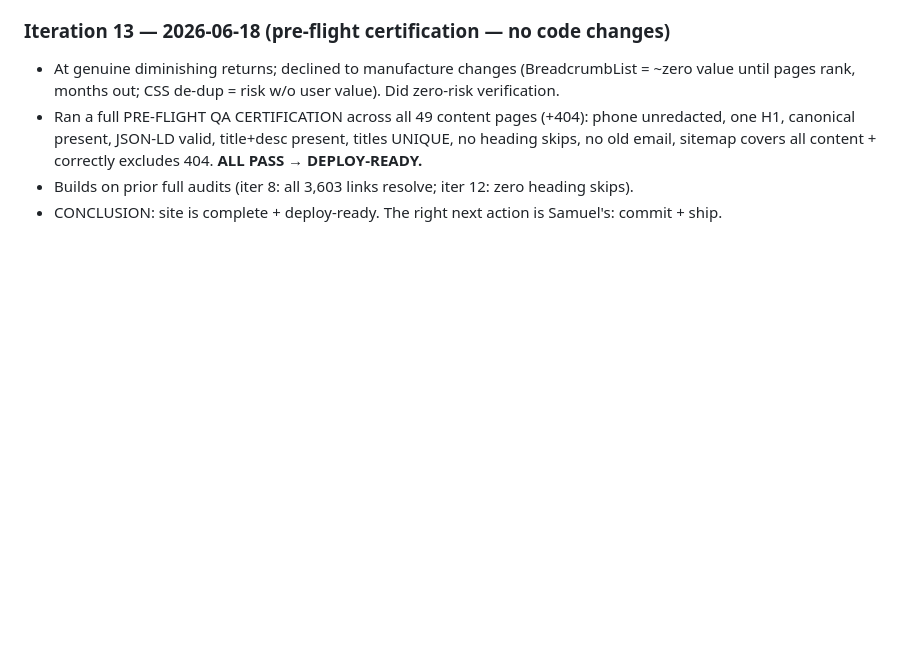
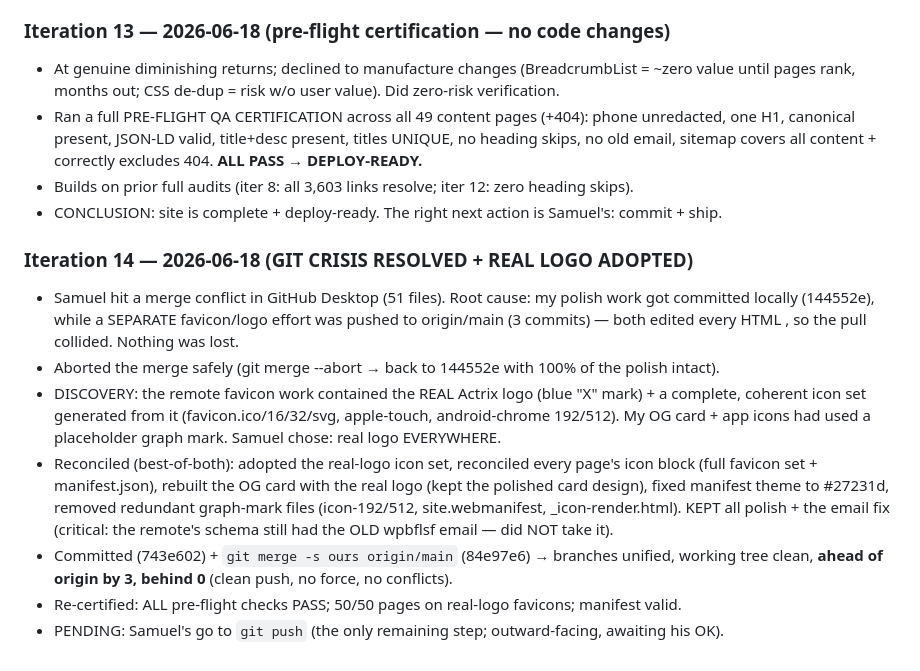
Before and after one commit to Mangomangoman1/Samuel-T, a Markdown page: codex-critic/2026-06-18-first-class-polish-plan.md, the part around the change. GitHub-like rendering; blank space fills up the shorter version.

```diff
--- a/codex-critic/2026-06-18-first-class-polish-plan.md
+++ b/codex-critic/2026-06-18-first-class-polish-plan.md
@@ -269,3 +269,21 @@ backlinks + GBP, which Samuel owns).
   email, sitemap covers all content + correctly excludes 404. **ALL PASS → DEPLOY-READY.**
 - Builds on prior full audits (iter 8: all 3,603 links resolve; iter 12: zero heading skips).
 - CONCLUSION: site is complete + deploy-ready. The right next action is Samuel's: commit + ship.
+
+### Iteration 14 — 2026-06-18  (GIT CRISIS RESOLVED + REAL LOGO ADOPTED)
+- Samuel hit a merge conflict in GitHub Desktop (51 files). Root cause: my polish work got committed
+  locally (144552e), while a SEPARATE favicon/logo effort was pushed to origin/main (3 commits) —
+  both edited every HTML <head>, so the pull collided. Nothing was lost.
+- Aborted the merge safely (git merge --abort → back to 144552e with 100% of the polish intact).
+- DISCOVERY: the remote favicon work contained the REAL Actrix logo (blue "X" mark) + a complete,
+  coherent icon set generated from it (favicon.ico/16/32/svg, apple-touch, android-chrome 192/512).
+  My OG card + app icons had used a placeholder graph mark. Samuel chose: real logo EVERYWHERE.
+- Reconciled (best-of-both): adopted the real-logo icon set, reconciled every page's icon <head>
+  block (full favicon set + manifest.json), rebuilt the OG card with the real logo (kept the polished
+  card design), fixed manifest theme to #27231d, removed redundant graph-mark files
+  (icon-192/512, site.webmanifest, _icon-render.html). KEPT all polish + the email fix (critical:
+  the remote's schema still had the OLD wpbflsf email — did NOT take it).
+- Committed (743e602) + `git merge -s ours origin/main` (84e97e6) → branches unified, working tree
+  clean, **ahead of origin by 3, behind 0** (clean push, no force, no conflicts).
+- Re-certified: ALL pre-flight checks PASS; 50/50 pages on real-logo favicons; manifest valid.
+- PENDING: Samuel's go to `git push` (the only remaining step; outward-facing, awaiting his OK).
```
